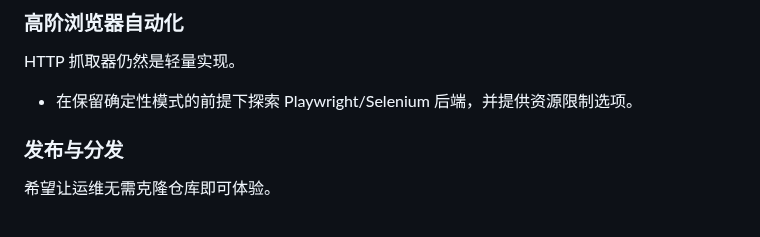
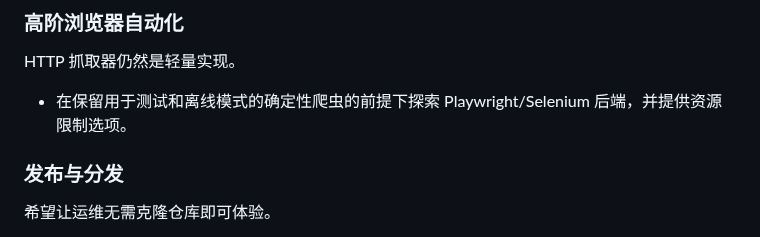
Before and after one commit to kexinoh/free-OKC, a Markdown page: roadmap.zh.md, the part around the change. Drawn GitHub-style.

Commit message:
Update roadmap.zh.md
Co-authored-by: gemini-code-assist[bot] <176961590+gemini-code-assist[bot]@users.noreply.github.com>

```diff
--- a/roadmap.zh.md
+++ b/roadmap.zh.md
@@ -65,7 +65,7 @@ Session 层不再使用静态示例，所有请求都会通过 VM，返回的工
 
 ### 高阶浏览器自动化
 HTTP 抓取器仍然是轻量实现。
-- 在保留确定性模式的前提下探索 Playwright/Selenium 后端，并提供资源限制选项。
+- 在保留用于测试和离线模式的确定性爬虫的前提下探索 Playwright/Selenium 后端，并提供资源限制选项。
 
 ### 发布与分发
 希望让运维无需克隆仓库即可体验。
```
